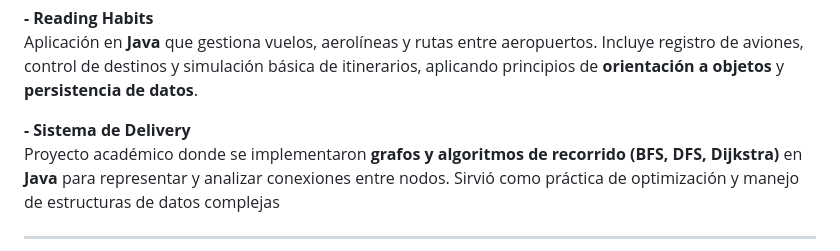
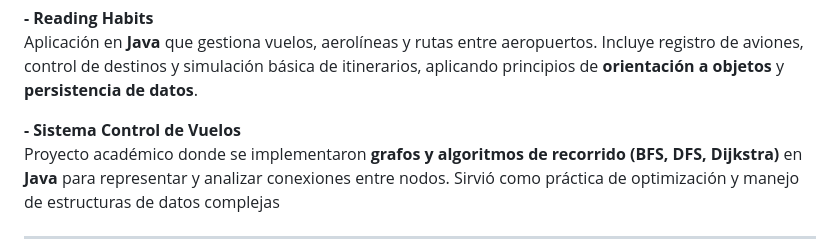
Before and after one commit to ManuelMatute/ManuelMatute, a Markdown page: README.md, the part around the change. GitHub-like rendering.

Commit message:
Update project description in README.md

```diff
--- a/README.md
+++ b/README.md
@@ -49,7 +49,7 @@ Soy **Manuel Matute**, estudiante de Ingeniería en Computación, apasionado por
 **- Reading Habits**
 Aplicación en **Java** que gestiona vuelos, aerolíneas y rutas entre aeropuertos. Incluye registro de aviones, control de destinos y simulación básica de itinerarios, aplicando principios de **orientación a objetos** y **persistencia de datos**.
 
-**- Sistema de Delivery**
+**- Sistema Control de Vuelos**
 Proyecto académico donde se implementaron **grafos y algoritmos de recorrido (BFS, DFS, Dijkstra)** en **Java** para representar y analizar conexiones entre nodos. Sirvió como práctica de optimización y manejo de estructuras de datos complejas
 
 ---
```
